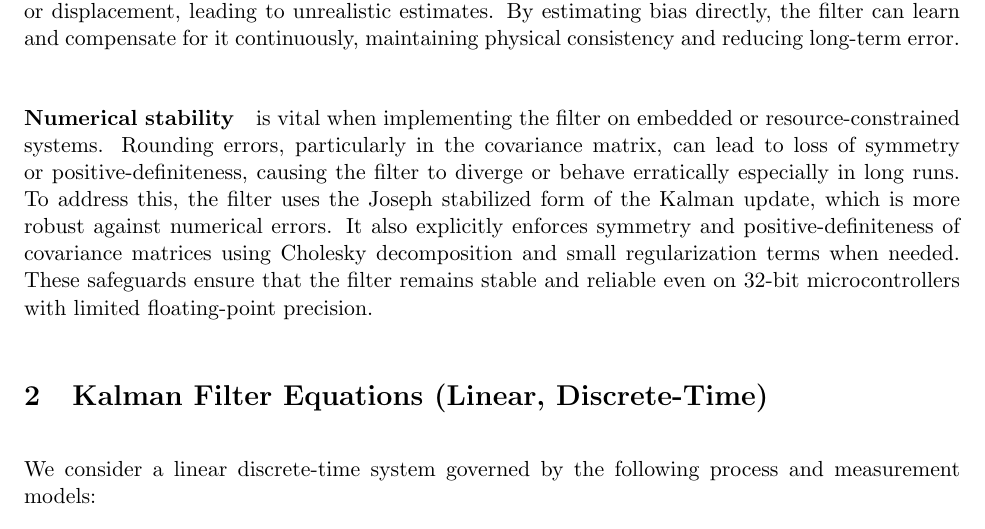
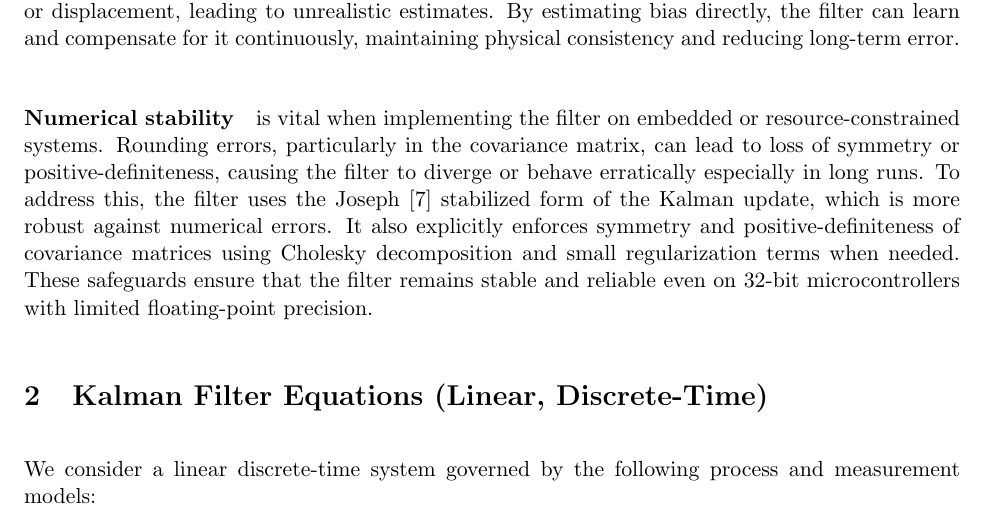
Before and after one commit to bareboat-necessities/bbn-wave-period-esp32, a LaTeX paper (bbn_wave_freq_m5atomS3/doc/heave_tracking_kalman.tex): part of page 4 of 10, cut so that both start at the same text. Compiled offline with pdfLaTeX.

Commit message:
Update heave_tracking_kalman.tex

```diff
--- a/bbn_wave_freq_m5atomS3/doc/heave_tracking_kalman.tex
+++ b/bbn_wave_freq_m5atomS3/doc/heave_tracking_kalman.tex
@@ -93,7 +93,7 @@ After estimating \( v_{\text{corrected}} \), the filter softly adjusts both \( y
 as part of the state vector is critical for accurate and stable heave estimation. Even a small constant bias in the vertical acceleration signal, when integrated twice, causes displacement to drift unbounded over time. While using the third integral of acceleration (i.e., the integral of displacement) and enforcing it to be approximately zero helps suppress long-term drift, this alone is not enough. Without explicitly modeling the bias, the Kalman filter cannot attribute the drift to its true source. Instead, it misattributes the error to other states like velocity or displacement, leading to unrealistic estimates. By estimating bias directly, the filter can learn and compensate for it continuously, maintaining physical consistency and reducing long-term error.
 
 \paragraph{Numerical stability}
-is vital when implementing the filter on embedded or resource-constrained systems. Rounding errors, particularly in the covariance matrix, can lead to loss of symmetry or positive-definiteness, causing the filter to diverge or behave erratically especially in long runs. To address this, the filter uses the Joseph stabilized form of the Kalman update, which is more robust against numerical errors. It also explicitly enforces symmetry and positive-definiteness of covariance matrices using Cholesky decomposition and small regularization terms when needed. These safeguards ensure that the filter remains stable and reliable even on 32-bit microcontrollers with limited floating-point precision.
+is vital when implementing the filter on embedded or resource-constrained systems. Rounding errors, particularly in the covariance matrix, can lead to loss of symmetry or positive-definiteness, causing the filter to diverge or behave erratically especially in long runs. To address this, the filter uses the Joseph\cite{grewal2014kalman} stabilized form of the Kalman update, which is more robust against numerical errors. It also explicitly enforces symmetry and positive-definiteness of covariance matrices using Cholesky decomposition and small regularization terms when needed. These safeguards ensure that the filter remains stable and reliable even on 32-bit microcontrollers with limited floating-point precision.
 
 % ===== Kalman Filter =====
 \section{Kalman Filter Equations (Linear, Discrete-Time)}
```
